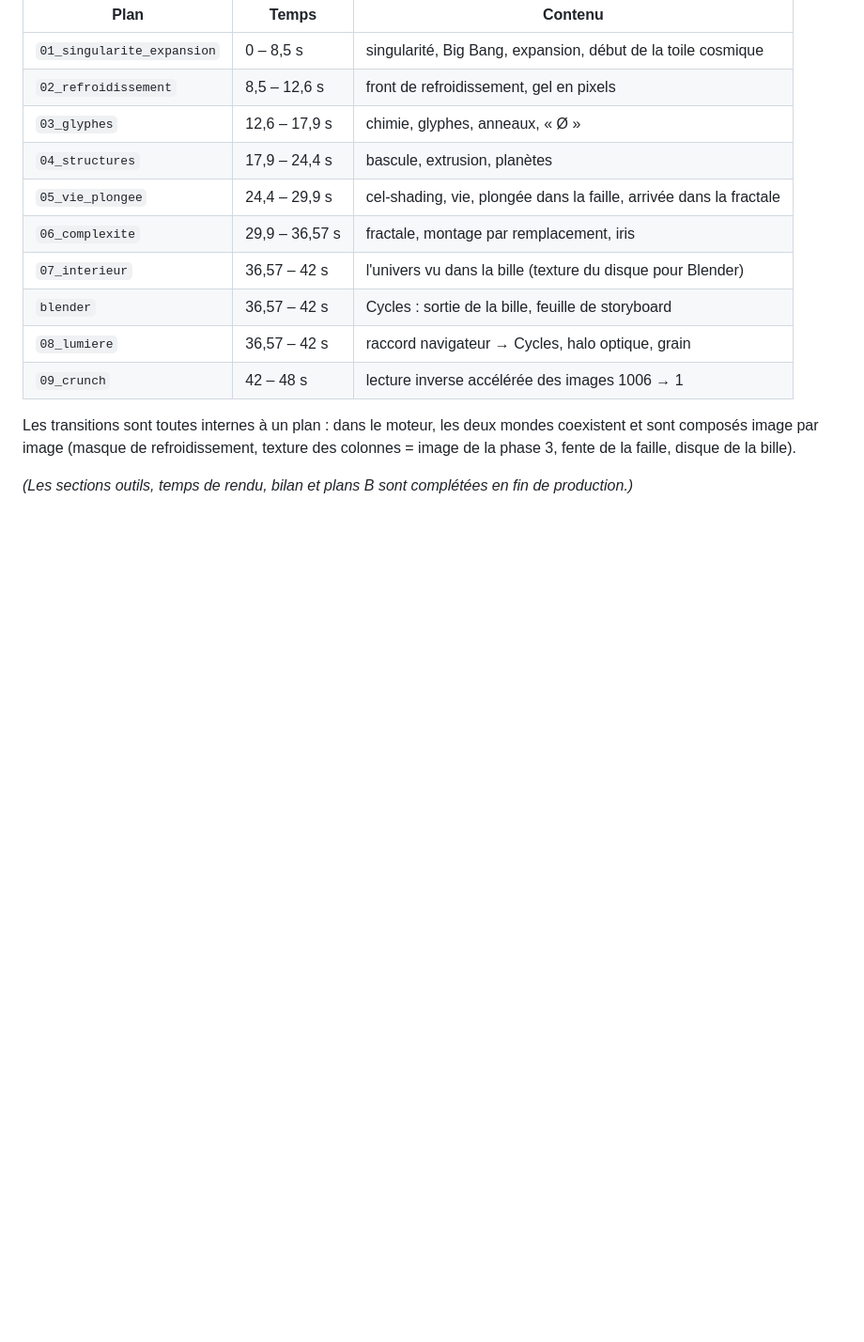
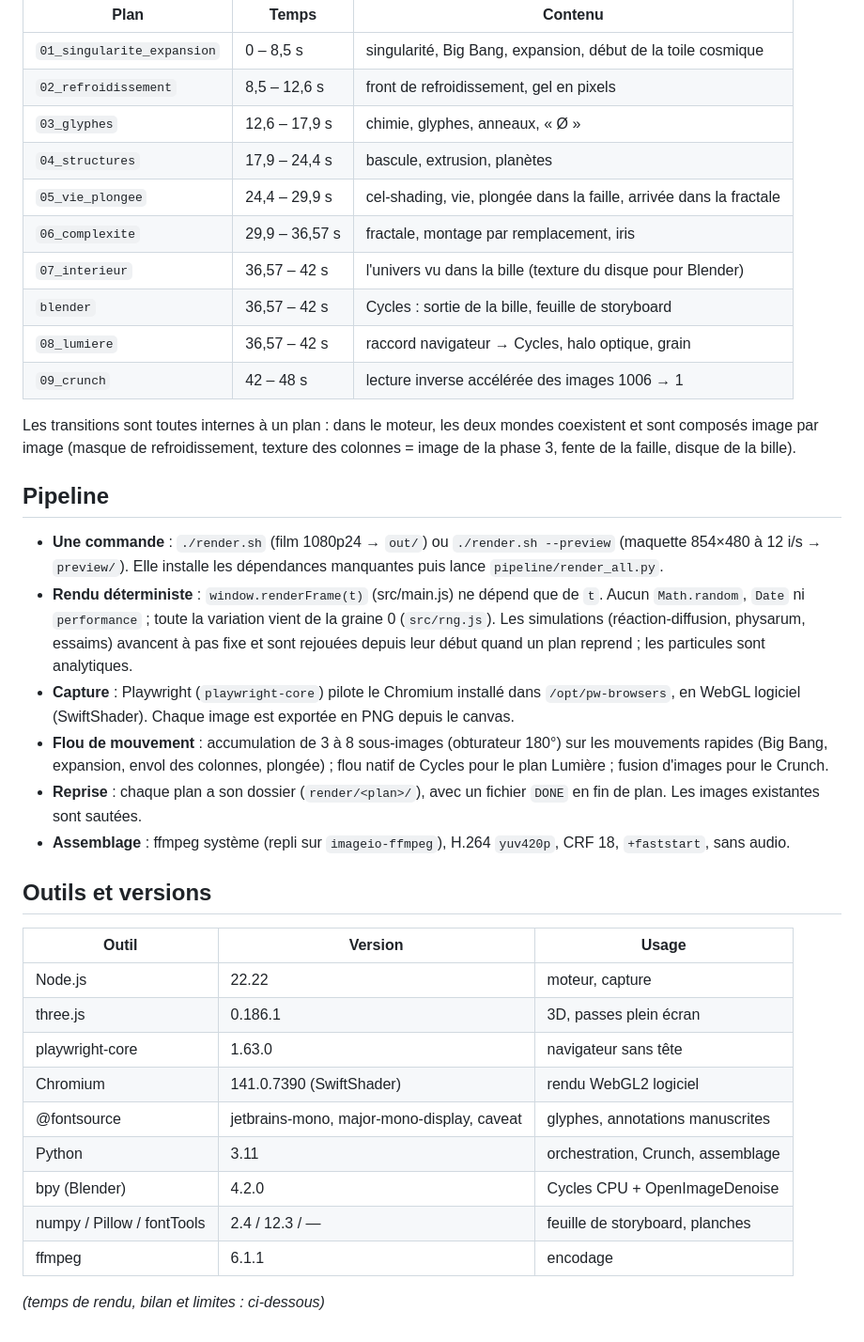
Before and after one commit to julescoulon/claude-code-test-environnement, a Markdown page: NOTES.md, the part around the change. Shown at 94% size. Rendered like a GitHub page; blank space fills up the shorter version.

Commit message:
NOTES : pipeline, outils et versions
Co-Authored-By: Claude Opus 5.5 <noreply@anthropic.com>
Claude-Session: https://claude.ai/code/session_01CQpWga49vmiuN2sgNt5hVA

```diff
--- a/NOTES.md
+++ b/NOTES.md
@@ -116,4 +116,27 @@ Chaque plan est une tranche de `renderFrame(t)`, coupée pendant une respiration
 
 Les transitions sont toutes internes à un plan : dans le moteur, les deux mondes coexistent et sont composés image par image (masque de refroidissement, texture des colonnes = image de la phase 3, fente de la faille, disque de la bille).
 
-*(Les sections outils, temps de rendu, bilan et plans B sont complétées en fin de production.)*
+## Pipeline
+
+- **Une commande** : `./render.sh` (film 1080p24 → `out/`) ou `./render.sh --preview` (maquette 854×480 à 12 i/s → `preview/`). Elle installe les dépendances manquantes puis lance `pipeline/render_all.py`.
+- **Rendu déterministe** : `window.renderFrame(t)` (src/main.js) ne dépend que de `t`. Aucun `Math.random`, `Date` ni `performance` ; toute la variation vient de la graine 0 (`src/rng.js`). Les simulations (réaction-diffusion, physarum, essaims) avancent à pas fixe et sont rejouées depuis leur début quand un plan reprend ; les particules sont analytiques.
+- **Capture** : Playwright (`playwright-core`) pilote le Chromium installé dans `/opt/pw-browsers`, en WebGL logiciel (SwiftShader). Chaque image est exportée en PNG depuis le canvas.
+- **Flou de mouvement** : accumulation de 3 à 8 sous-images (obturateur 180°) sur les mouvements rapides (Big Bang, expansion, envol des colonnes, plongée) ; flou natif de Cycles pour le plan Lumière ; fusion d'images pour le Crunch.
+- **Reprise** : chaque plan a son dossier (`render/<plan>/`), avec un fichier `DONE` en fin de plan. Les images existantes sont sautées.
+- **Assemblage** : ffmpeg système (repli sur `imageio-ffmpeg`), H.264 `yuv420p`, CRF 18, `+faststart`, sans audio.
+
+## Outils et versions
+
+| Outil | Version | Usage |
+|---|---|---|
+| Node.js | 22.22 | moteur, capture |
+| three.js | 0.186.1 | 3D, passes plein écran |
+| playwright-core | 1.63.0 | navigateur sans tête |
+| Chromium | 141.0.7390 (SwiftShader) | rendu WebGL2 logiciel |
+| @fontsource | jetbrains-mono, major-mono-display, caveat | glyphes, annotations manuscrites |
+| Python | 3.11 | orchestration, Crunch, assemblage |
+| bpy (Blender) | 4.2.0 | Cycles CPU + OpenImageDenoise |
+| numpy / Pillow / fontTools | 2.4 / 12.3 / — | feuille de storyboard, planches |
+| ffmpeg | 6.1.1 | encodage |
+
+*(temps de rendu, bilan et limites : ci-dessous)*
```
